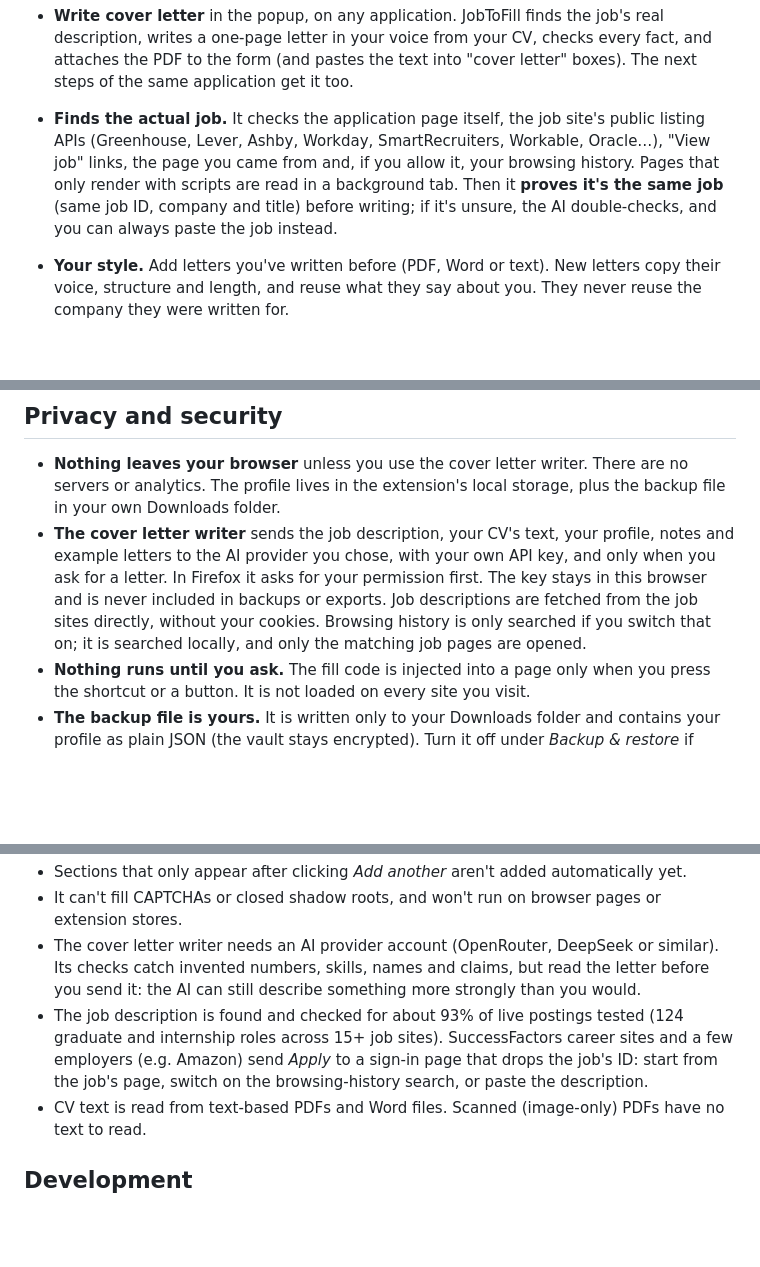
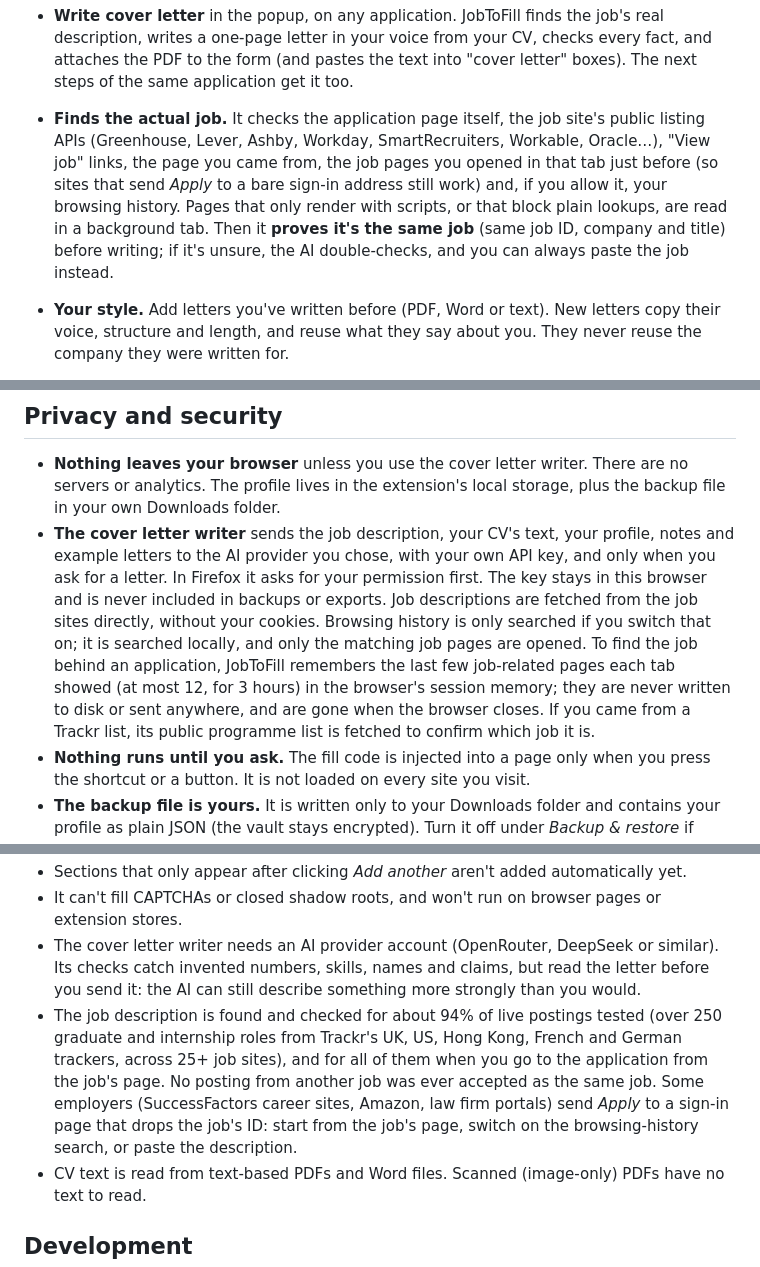
Before and after one commit to rob435/JobToFill, a Markdown page: README.md, 3 parts joined by grey strips. Rendered like a GitHub page; blank space fills up the shorter version.

Commit message:
README: tab trail, Trackr lookups and round-2 job finder results

```diff
--- a/README.md
+++ b/README.md
@@ -29,7 +29,7 @@ Save your details once: name, contact info, address, links, education, work hist
 **Cover letters and tailored CVs (AI)**
 
 - **Write cover letter** in the popup, on any application. JobToFill finds the job's real description, writes a one-page letter in your voice from your CV, checks every fact, and attaches the PDF to the form (and pastes the text into "cover letter" boxes). The next steps of the same application get it too.
-- **Finds the actual job.** It checks the application page itself, the job site's public listing APIs (Greenhouse, Lever, Ashby, Workday, SmartRecruiters, Workable, Oracle…), "View job" links, the page you came from and, if you allow it, your browsing history. Pages that only render with scripts are read in a background tab. Then it **proves it's the same job** (same job ID, company and title) before writing; if it's unsure, the AI double-checks, and you can always paste the job instead.
+- **Finds the actual job.** It checks the application page itself, the job site's public listing APIs (Greenhouse, Lever, Ashby, Workday, SmartRecruiters, Workable, Oracle…), "View job" links, the page you came from, the job pages you opened in that tab just before (so sites that send _Apply_ to a bare sign-in address still work) and, if you allow it, your browsing history. Pages that only render with scripts, or that block plain lookups, are read in a background tab. Then it **proves it's the same job** (same job ID, company and title) before writing; if it's unsure, the AI double-checks, and you can always paste the job instead.
 - **Your style.** Add letters you've written before (PDF, Word or text). New letters copy their voice, structure and length, and reuse what they say about you. They never reuse the company they were written for.
 - **Bulletproof facts.** Every draft is checked before you see it, and failures go back to the model to fix:
   - every number must appear in your CV, notes or the posting;
@@ -129,7 +129,7 @@ The demo includes Greenhouse-, Workday- and Lever-style applications, searchable
 ## Privacy and security
 
 - **Nothing leaves your browser** unless you use the cover letter writer. There are no servers or analytics. The profile lives in the extension's local storage, plus the backup file in your own Downloads folder.
-- **The cover letter writer** sends the job description, your CV's text, your profile, notes and example letters to the AI provider you chose, with your own API key, and only when you ask for a letter. In Firefox it asks for your permission first. The key stays in this browser and is never included in backups or exports. Job descriptions are fetched from the job sites directly, without your cookies. Browsing history is only searched if you switch that on; it is searched locally, and only the matching job pages are opened.
+- **The cover letter writer** sends the job description, your CV's text, your profile, notes and example letters to the AI provider you chose, with your own API key, and only when you ask for a letter. In Firefox it asks for your permission first. The key stays in this browser and is never included in backups or exports. Job descriptions are fetched from the job sites directly, without your cookies. Browsing history is only searched if you switch that on; it is searched locally, and only the matching job pages are opened. To find the job behind an application, JobToFill remembers the last few job-related pages each tab showed (at most 12, for 3 hours) in the browser's session memory; they are never written to disk or sent anywhere, and are gone when the browser closes. If you came from a Trackr list, its public programme list is fetched to confirm which job it is.
 - **Nothing runs until you ask.** The fill code is injected into a page only when you press the shortcut or a button. It is not loaded on every site you visit.
 - **The backup file is yours.** It is written only to your Downloads folder and contains your profile as plain JSON (the vault stays encrypted). Turn it off under _Backup & restore_ if you'd rather not keep one.
 - **The vault is encrypted** with AES-256-GCM. The key is derived from your master password (PBKDF2-SHA256, 600,000 iterations) and is kept only in memory (`storage.session`) while unlocked. Content scripts can't read it. The vault auto-locks after inactivity (30 minutes by default) and always locks when the browser closes. Backups contain the vault still encrypted.
@@ -177,7 +177,7 @@ Implemented ✅ · Ideas for later 💡
 - Sections that only appear after clicking _Add another_ aren't added automatically yet.
 - It can't fill CAPTCHAs or closed shadow roots, and won't run on browser pages or extension stores.
 - The cover letter writer needs an AI provider account (OpenRouter, DeepSeek or similar). Its checks catch invented numbers, skills, names and claims, but read the letter before you send it: the AI can still describe something more strongly than you would.
-- The job description is found and checked for about 93% of live postings tested (124 graduate and internship roles across 15+ job sites). SuccessFactors career sites and a few employers (e.g. Amazon) send _Apply_ to a sign-in page that drops the job's ID: start from the job's page, switch on the browsing-history search, or paste the description.
+- The job description is found and checked for about 94% of live postings tested (over 250 graduate and internship roles from Trackr's UK, US, Hong Kong, French and German trackers, across 25+ job sites), and for all of them when you go to the application from the job's page. No posting from another job was ever accepted as the same job. Some employers (SuccessFactors career sites, Amazon, law firm portals) send _Apply_ to a sign-in page that drops the job's ID: start from the job's page, switch on the browsing-history search, or paste the description.
 - CV text is read from text-based PDFs and Word files. Scanned (image-only) PDFs have no text to read.
 
 ## Development
```
